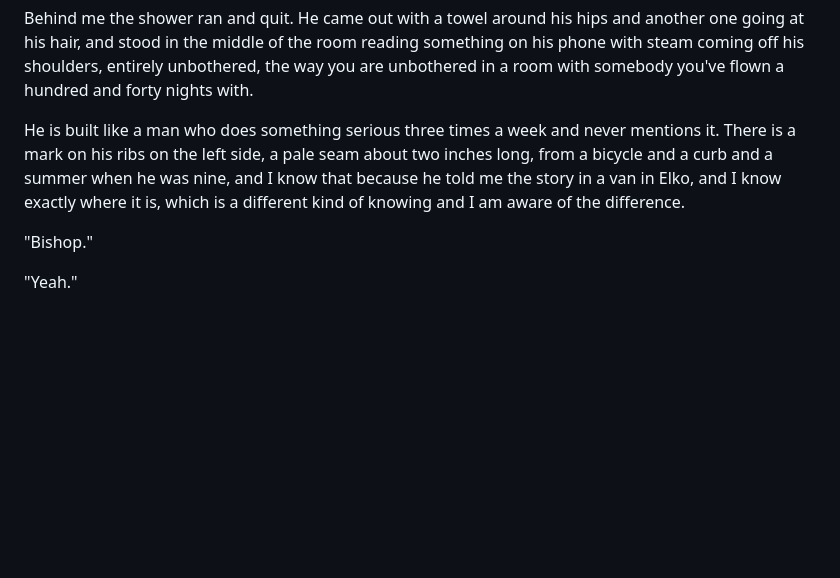
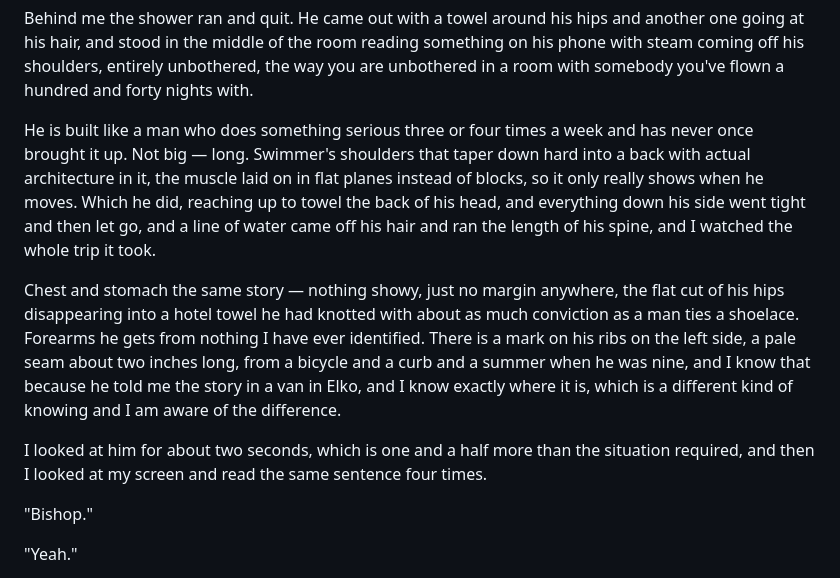
Before and after one commit to tylercasey93/IFR, a Markdown page: audiobook/book-1/Chapter-02-The-Routing-Request.md, the part around the change. Drawn GitHub-style; blank space fills up the shorter version.

Commit message:
Ch.2: more heat in Cole's read of Jack out of the shower
Co-Authored-By: Claude Fable 5 <noreply@anthropic.com>
Claude-Session: https://claude.ai/code/session_01GPD7JcMv1SQJinZ6JCkb2i

```diff
--- a/audiobook/book-1/Chapter-02-The-Routing-Request.md
+++ b/audiobook/book-1/Chapter-02-The-Routing-Request.md
@@ -262,7 +262,11 @@ I sat at the desk with the trip file and started her report.
 
 Behind me the shower ran and quit. He came out with a towel around his hips and another one going at his hair, and stood in the middle of the room reading something on his phone with steam coming off his shoulders, entirely unbothered, the way you are unbothered in a room with somebody you've flown a hundred and forty nights with.
 
-He is built like a man who does something serious three times a week and never mentions it. There is a mark on his ribs on the left side, a pale seam about two inches long, from a bicycle and a curb and a summer when he was nine, and I know that because he told me the story in a van in Elko, and I know exactly where it is, which is a different kind of knowing and I am aware of the difference.
+He is built like a man who does something serious three or four times a week and has never once brought it up. Not big — long. Swimmer's shoulders that taper down hard into a back with actual architecture in it, the muscle laid on in flat planes instead of blocks, so it only really shows when he moves. Which he did, reaching up to towel the back of his head, and everything down his side went tight and then let go, and a line of water came off his hair and ran the length of his spine, and I watched the whole trip it took.
+
+Chest and stomach the same story — nothing showy, just no margin anywhere, the flat cut of his hips disappearing into a hotel towel he had knotted with about as much conviction as a man ties a shoelace. Forearms he gets from nothing I have ever identified. There is a mark on his ribs on the left side, a pale seam about two inches long, from a bicycle and a curb and a summer when he was nine, and I know that because he told me the story in a van in Elko, and I know exactly where it is, which is a different kind of knowing and I am aware of the difference.
+
+I looked at him for about two seconds, which is one and a half more than the situation required, and then I looked at my screen and read the same sentence four times.
 
 "Bishop."
 
```
